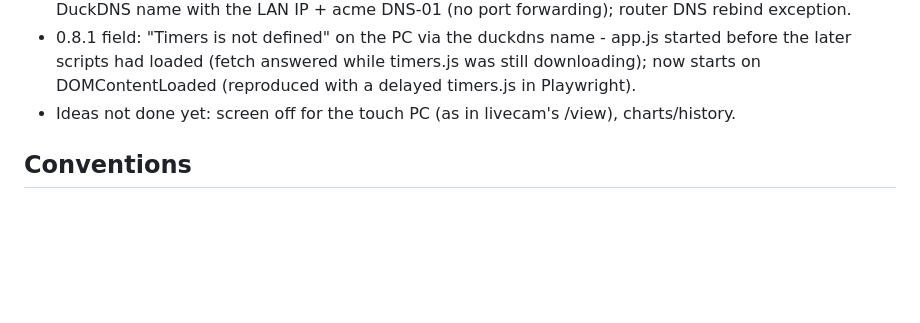
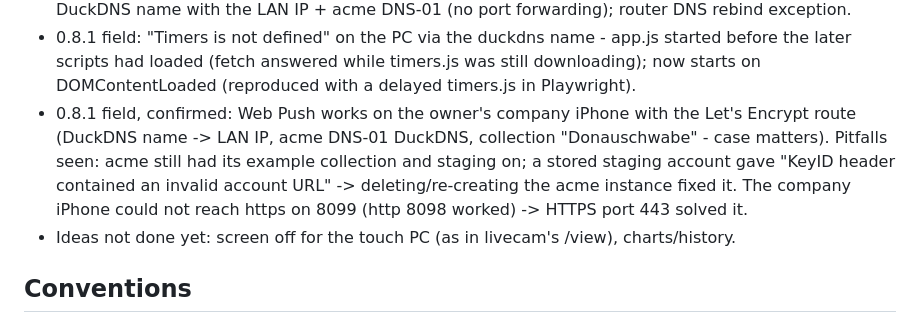
Before and after one commit to andreaslampl/ioBroker.smartview, a Markdown page: CLAUDE.md, the part around the change. GitHub-like rendering; blank space fills up the shorter version.

```diff
--- a/CLAUDE.md
+++ b/CLAUDE.md
@@ -92,6 +92,11 @@ switches/buttons on them.
 - 0.8.1 field: "Timers is not defined" on the PC via the duckdns name - app.js started before the later
   scripts had loaded (fetch answered while timers.js was still downloading); now starts on
   DOMContentLoaded (reproduced with a delayed timers.js in Playwright).
+- 0.8.1 field, confirmed: Web Push works on the owner's company iPhone with the Let's Encrypt route
+  (DuckDNS name -> LAN IP, acme DNS-01 DuckDNS, collection "Donauschwabe" - case matters).
+  Pitfalls seen: acme still had its example collection and staging on; a stored staging account gave
+  "KeyID header contained an invalid account URL" -> deleting/re-creating the acme instance fixed it.
+  The company iPhone could not reach https on 8099 (http 8098 worked) -> HTTPS port 443 solved it.
 - Ideas not done yet: screen off for the touch PC (as in livecam's /view), charts/history.
 
 ## Conventions
```
Also changed, not shown: README.md (+5 -0 lines).
